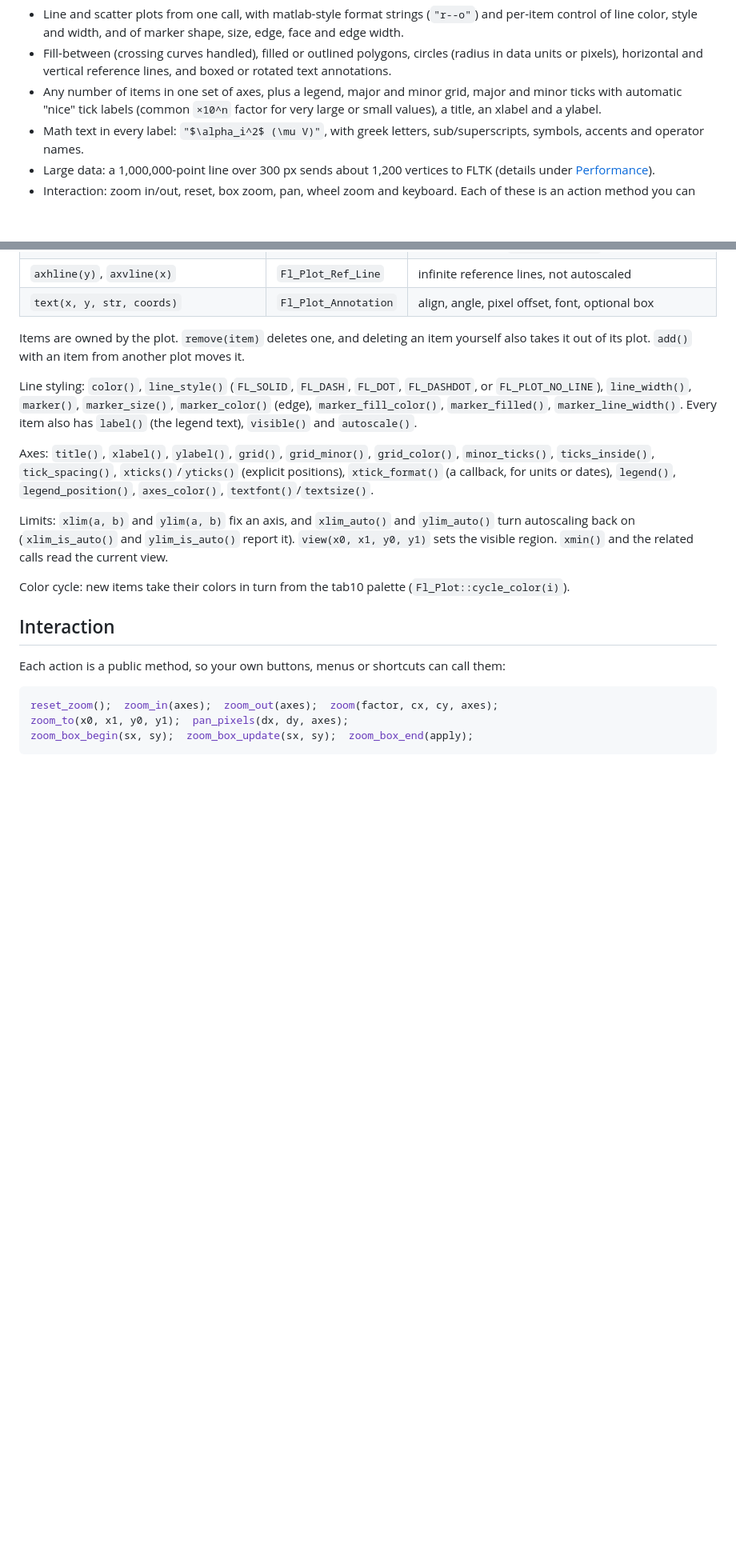
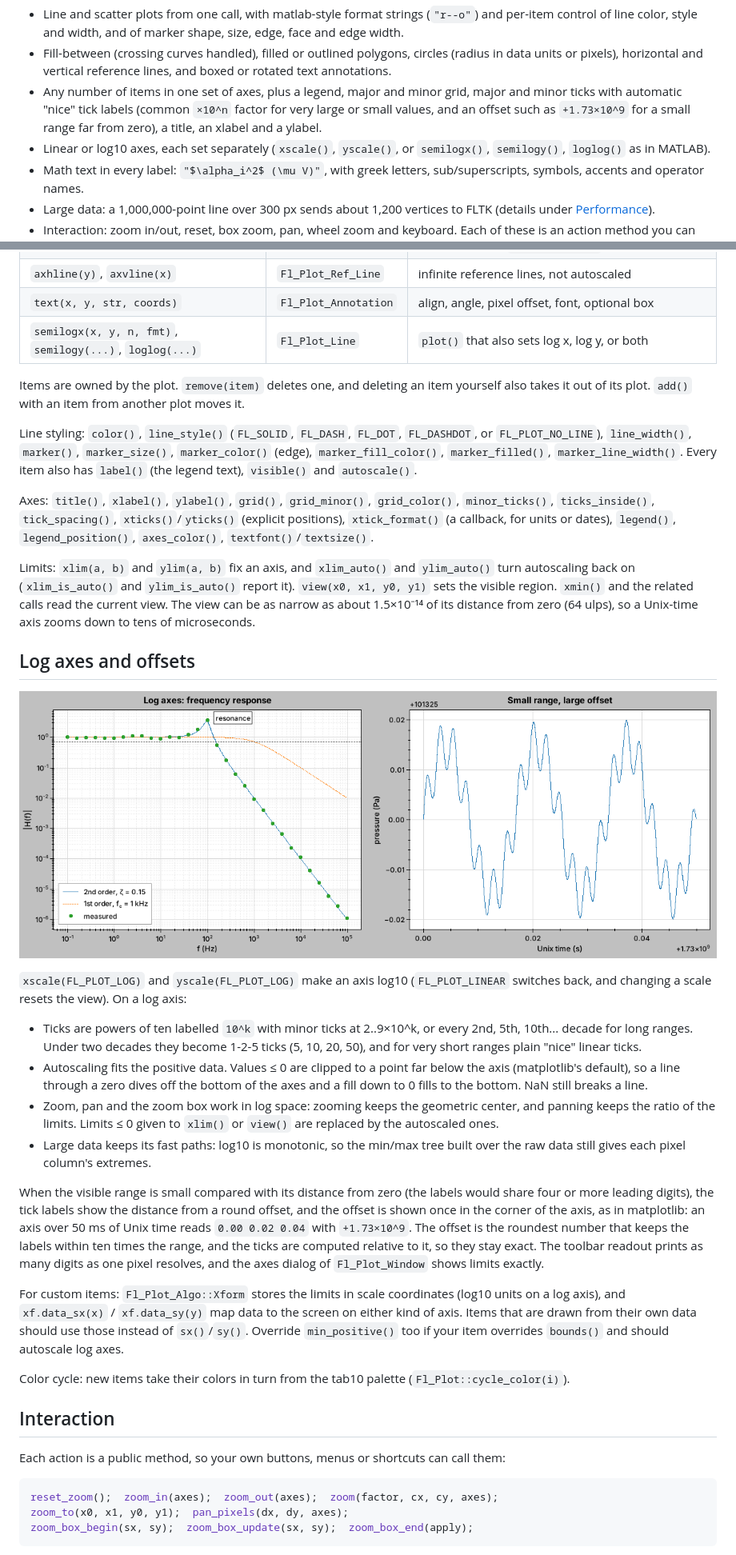
Before and after one commit to JoshuaKast/fltk_plt, a Markdown page: README.md, 2 parts joined by grey strips. Shown at 80% size. GitHub-like rendering; pictures changed too: docs/scales.png (added); blank space fills up the shorter version.

Commit message:
Add log axes and offset tick labels for small ranges far from zero
Small range, large offset:
- compute_ticks labels value - offset when the labels would share four or
  more leading digits (e.g. Unix time over 50 ms), with the offset shown
  once in the axis corner ("+1.73x10^9"). The offset is the roundest
  number keeping labels within 10x the range; ticks are computed relative
  to it so they stay exact.
- The narrowest view drops from 1e-12 to ~1.5e-14 of the magnitude
  (64 ulps), since the transform works on the exact x - x0.
- Toolbar readout prints the digits one pixel resolves; the window's axes
  dialog prints limits exactly.

Log axes:
- xscale()/yscale() with FL_PLOT_LINEAR / FL_PLOT_LOG, plus semilogx(),
  semilogy() and loglog().
- Xform carries per-axis log flags and limits in scale coordinates, so
  the scale-to-screen mapping stays affine; data_sx()/data_sy() map data
  directly. The min/max decimation tree still applies (log10 is monotonic).
- Log ticks: decades labelled 10^k (with strides for long ranges) and
  2..9 minors; 1-2-5 or linear ticks under two decades.
- Autoscale from the smallest positive data (Fl_Plot_Item::min_positive),
  zoom/pan/zoom box in log space, values <= 0 clipped below the axis.
- Fl_Plot_Window: View > Log x/y axis, and log checkboxes in Axes dialog.

New scales example, demo_log/demo_offset render tests, algorithm tests,
and README section.

Co-Authored-By: Claude Opus 5.5 <noreply@anthropic.com>
Claude-Session: https://claude.ai/code/session_01JadpEMEN4ZsUaGVRxvhXvM

```diff
--- a/README.md
+++ b/README.md
@@ -15,8 +15,11 @@ replace matplotlib or produce print-quality figures.
   reference lines, and boxed or rotated text annotations.
 * Any number of items in one set of axes, plus a legend, major and minor
   grid, major and minor ticks with automatic "nice" tick labels (common
-  `×10^n` factor for very large or small values), a title, an xlabel and
+  `×10^n` factor for very large or small values, and an offset such as
+  `+1.73×10^9` for a small range far from zero), a title, an xlabel and
   a ylabel.
+* Linear or log10 axes, each set separately (`xscale()`, `yscale()`, or
+  `semilogx()`, `semilogy()`, `loglog()` as in MATLAB).
 * Math text in every label: `"$\alpha_i^2$ (\mu V)"`, with greek letters,
   sub/superscripts, symbols, accents and operator names.
 * Large data: a 1,000,000-point line over 300 px sends about 1,200
@@ -106,6 +110,7 @@ followed by `add()`. Either way the plot owns the item and deletes it.
 | `circle(cx, cy, r, fill, units)` | `Fl_Plot_Circle` | `FL_PLOT_DATA` radius (an ellipse when the x and y scales differ) or `FL_PLOT_PIXELS` |
 | `axhline(y)`, `axvline(x)` | `Fl_Plot_Ref_Line` | infinite reference lines, not autoscaled |
 | `text(x, y, str, coords)` | `Fl_Plot_Annotation` | align, angle, pixel offset, font, optional box |
+| `semilogx(x, y, n, fmt)`, `semilogy(...)`, `loglog(...)` | `Fl_Plot_Line` | `plot()` that also sets log x, log y, or both |
 
 Items are owned by the plot. `remove(item)` deletes one, and deleting an
 item yourself also takes it out of its plot. `add()` with an item from
@@ -127,6 +132,47 @@ Limits: `xlim(a, b)` and `ylim(a, b)` fix an axis, and `xlim_auto()` and
 `ylim_auto()` turn autoscaling back on (`xlim_is_auto()` and
 `ylim_is_auto()` report it). `view(x0, x1, y0, y1)` sets the
 visible region. `xmin()` and the related calls read the current view.
+The view can be as narrow as about 1.5×10⁻¹⁴ of its distance from zero
+(64 ulps), so a Unix-time axis zooms down to tens of microseconds.
+
+## Log axes and offsets
+
+![scales](docs/scales.png)
+
+`xscale(FL_PLOT_LOG)` and `yscale(FL_PLOT_LOG)` make an axis log10
+(`FL_PLOT_LINEAR` switches back, and changing a scale resets the view).
+On a log axis:
+
+* Ticks are powers of ten labelled `10^k` with minor ticks at 2..9×10^k,
+  or every 2nd, 5th, 10th... decade for long ranges. Under two decades
+  they become 1-2-5 ticks (5, 10, 20, 50), and for very short ranges plain
+  "nice" linear ticks.
+* Autoscaling fits the positive data. Values ≤ 0 are clipped to a point
+  far below the axis (matplotlib's default), so a line through a zero
+  dives off the bottom of the axes and a fill down to 0 fills to the
+  bottom. NaN still breaks a line.
+* Zoom, pan and the zoom box work in log space: zooming keeps the
+  geometric center, and panning keeps the ratio of the limits. Limits
+  ≤ 0 given to `xlim()` or `view()` are replaced by the autoscaled ones.
+* Large data keeps its fast paths: log10 is monotonic, so the min/max
+  tree built over the raw data still gives each pixel column's extremes.
+
+When the visible range is small compared with its distance from zero
+(the labels would share four or more leading digits), the tick labels
+show the distance from a round offset, and the offset is shown once in the
+corner of the axis, as in matplotlib: an axis over 50 ms of Unix time
+reads `0.00 0.02 0.04` with `+1.73×10^9`. The offset is the roundest
+number that keeps the labels within ten times the range, and the ticks are
+computed relative to it, so they stay exact. The toolbar readout prints as
+many digits as one pixel resolves, and the axes dialog of
+`Fl_Plot_Window` shows limits exactly.
+
+For custom items: `Fl_Plot_Algo::Xform` stores the limits in scale
+coordinates (log10 units on a log axis), and `xf.data_sx(x)` /
+`xf.data_sy(y)` map data to the screen on either kind of axis. Items that
+are drawn from their own data should use those instead of `sx()`/`sy()`.
+Override `min_positive()` too if your item overrides `bounds()` and should
+autoscale log axes.
 
 Color cycle: new items take their colors in turn from the tab10 palette
 (`Fl_Plot::cycle_color(i)`).
```
Also changed, not shown: other parts of README.md (+9 -5 lines), 11 other files.
